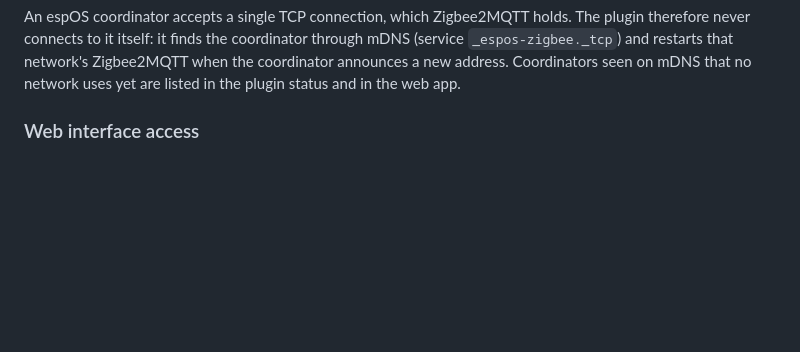
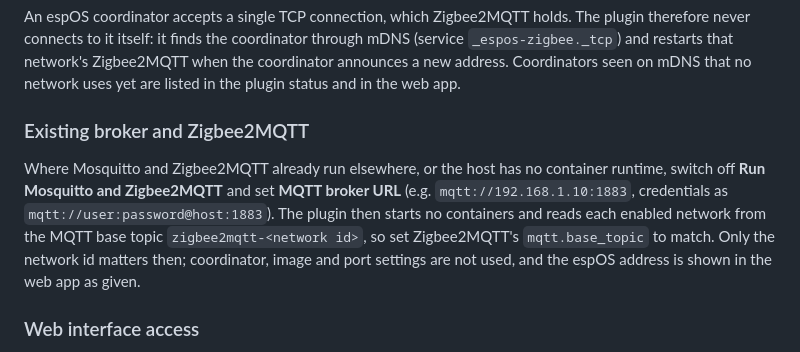
Before and after one commit to dirkwa/signalk-zigbee, a Markdown page: README.md, the part around the change. Rendered like a GitHub page; blank space fills up the shorter version.

Commit message:
docs: describe the existing-broker mode

```diff
--- a/README.md
+++ b/README.md
@@ -86,6 +86,17 @@ coordinator through mDNS (service `_espos-zigbee._tcp`) and restarts
 that network's Zigbee2MQTT when the coordinator announces a new address.
 Coordinators seen on mDNS that no network uses yet are listed in the plugin
 status and in the web app.
+
+### Existing broker and Zigbee2MQTT
+
+Where Mosquitto and Zigbee2MQTT already run elsewhere, or the host has no
+container runtime, switch off **Run Mosquitto and Zigbee2MQTT** and set
+**MQTT broker URL** (e.g. `mqtt://192.168.1.10:1883`, credentials as
+`mqtt://user:password@host:1883`). The plugin then starts no containers and
+reads each enabled network from the MQTT base topic `zigbee2mqtt-<network id>`,
+so set Zigbee2MQTT's `mqtt.base_topic` to match. Only the network id matters
+then; coordinator, image and port settings are not used, and the espOS
+address is shown in the web app as given.
 
 ### Web interface access
 
```
